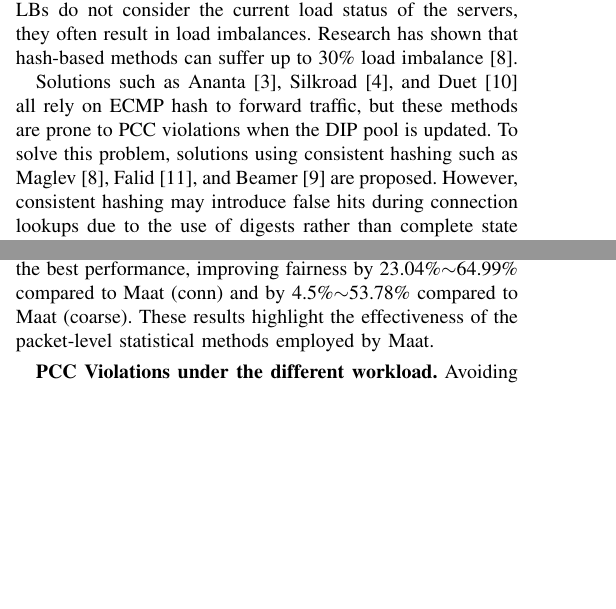
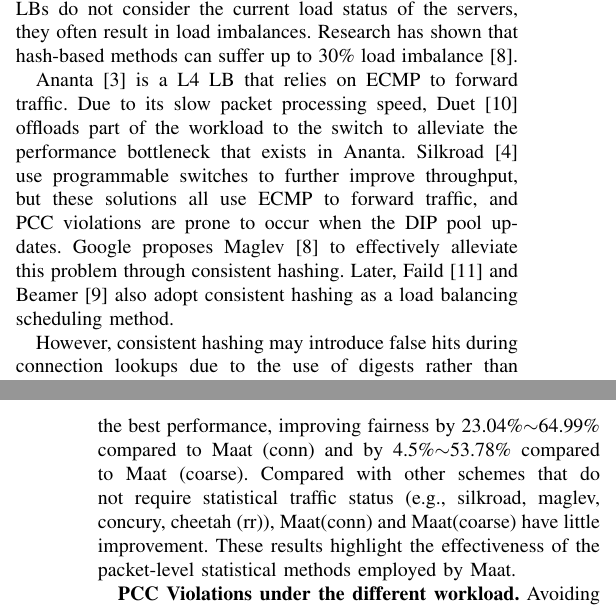
Before and after one commit to ju-huang-xiamen/ICNP2024, a LaTeX paper (1sub/conference_101719.tex, which reads 1sub/background.tex, 1sub/evaluation.tex): two parts of the columns of pages 2 and 8 of 11 before the commit and two parts of the columns of pages 2 and 9 of 11 after it, joined at a grey line, cut so that both start at the same text, the shorter picture padded with empty space. Compiled offline with pdfLaTeX; a missing font is replaced by an installed copy or a similar font; a LaTeX package or settings file that is missing is left out.

Commit message:
modify fully pcc/reference/now

```diff
--- a/1sub/background.tex
+++ b/1sub/background.tex
@@ -26,9 +26,11 @@
 Datacenter operators assign a virtual IP (VIP) address to each service they operate, and this virtual IP address is generally assigned to the L4 LB. Each VIP is associated with a set of servers (DIP pool) providing that service. The purpose of this paper is to design a simple and practical L4 LB scheme that evenly distributes incoming traffic across all available DIPs. In this section, we begin by presenting the advantages and disadvantages of both load-agnostic and load-aware L4 LB. Subsequently, we discuss the design motivation of Maat.
 \subsection{Previous work}
 \textbf{Load-agnostic L4 LB:}
-Load-agnostic load balancers are characterized by relying on simple hash calculations\footnote{Hash algorithms refer to algorithms such as ECMP, consistent hashing, and minimum perfect hash.} to distribute incoming traffic among backend servers. Since these LBs do not consider the current load status of the servers, they often result in load imbalances. Research has shown that hash-based methods can suffer up to 30\% load imbalance \cite{eisenbud2016maglev}.
+Load-agnostic load balancers are characterized by relying on simple hash calculations\footnote{Hash algorithms refer to algorithms such as ECMP, consistent hashing, and minimum perfect hashing.} to distribute incoming traffic among backend servers. Since these LBs do not consider the current load status of the servers, they often result in load imbalances. Research has shown that hash-based methods can suffer up to 30\% load imbalance \cite{eisenbud2016maglev}.
 
-Solutions such as Ananta \cite{patel2013ananta}, Silkroad \cite{miao2017silkroad}, and Duet \cite{gandhi2014duet} all rely on ECMP hash to forward traffic, but these methods are prone to PCC violations when the DIP pool is updated. To solve this problem, solutions using consistent hashing such as Maglev \cite{eisenbud2016maglev}, Falid \cite{araujo2018balancing}, and Beamer \cite{olteanu2018stateless} are proposed. However, consistent hashing may introduce false hits during connection lookups due to the use of digests rather than complete state information. The occurrence of false hits may cause the L4 LB to forward packets to the wrong DIP, resulting in PCC violations. To address these problems, some works proposed applying Othello hashing to L4 LB \cite{yu2018memory}. For instance, Concury \cite{shi2020concury} and SDLB \cite{yu2017sdlb} are designed for cloud data centers and mobile edge computing, respectively. Due to the false-hit freedom characteristics of this hash algorithm, L4 LB can fully maintain PCC. Although load-agnostic LBs have made great progress in maintaining PCC. However, fairness as a first-class citizen in L4 LB has not received enough attention, and some schemes even ensure PCC at the expense of fairness.
+Ananta \cite{patel2013ananta} is a L4 LB that relies on ECMP to forward traffic. Due to its slow packet processing speed, Duet \cite{gandhi2014duet} offloads part of the workload to the switch to alleviate the performance bottleneck that exists in Ananta. Silkroad \cite{miao2017silkroad} use programmable switches to further improve throughput, but these solutions all use ECMP to forward traffic, and PCC violations are prone to occur when the DIP pool updates. Google proposes Maglev \cite{eisenbud2016maglev} to effectively alleviate this problem through consistent hashing. Later, Faild \cite{araujo2018balancing} and Beamer \cite{olteanu2018stateless} also adopt consistent hashing as a load balancing scheduling method.
+
+However, consistent hashing may introduce false hits during connection lookups due to the use of digests rather than complete state information. The occurrence of false hits may cause the L4 LB to forward packets to the wrong DIP, resulting in PCC violations. To address these problems, some works proposed applying Othello hashing to L4 LB \cite{yu2018memory}. For instance, Concury \cite{shi2020concury} and SDLB \cite{yu2017sdlb} are designed for cloud data centers and mobile edge computing, respectively. Due to the false-hit freedom characteristics of this hash algorithm, L4 LB can fully maintain PCC. Although load-agnostic LBs have made great progress in maintaining PCC. However, fairness as a first-class citizen in L4 LB has not received enough attention, and some schemes even ensure PCC at the expense of fairness.
 
 \textbf{Load-aware L4 LB:}
 Research in recent years has also realized that it is wrong for load-agnostic load balancers to sacrifice fairness to maintain PCC \cite{zhang2020fast, barbette2021cheetah, yao2022hlb}. As a result, some works have begun to strive to enhance fairness while maintaining PCC. The mainstream method is to adjust the weight of different servers through real-time network status (e.g., server status, traffic status), so that incoming traffic has a greater probability of selecting a more suitable server, thereby alleviating the load imbalance based on the hash scheme.
--- a/1sub/evaluation.tex
+++ b/1sub/evaluation.tex
@@ -60,7 +60,7 @@ In this section, we evaluate the performance of Maat based on three types of eva
 
  \textbf{Fairness of different L4 LB schemes.} Fig. \ref{8} shows the fairness of different L4 LB schemes through the variance of the server loads. Silkroad \cite{miao2017silkroad} mentioned that the DIP pool in modern data centers is updated about 10 times per minute, which means that the data plane of LB is updated approximately every 6 seconds. Therefore, in the topology of 1 VIP and 32 DIP, we set the number of flows from 16K to 130K. This is according to the experimental settings of Cheetah \cite{barbette2021cheetah}. We found that under the same number of connections, Maat improves by 30.62\% to 74.42\% compared to other hash-based schemes. As the number of connections increases, the fairness issues of hash-based schemes become increasingly obvious, while Maat always maintains good fairness. Maat shows an improvement of 13.4\% to 63.26\% over Cheetah (rr). The above experimental results show that the fairness of Maat has been significantly improved compared with existing schemes, verifying that the scheduling method of power of one random choice can greatly improve fairness.
 
- \textbf{Fairness of different statistical methods.} Fig. \ref{9} illustrates the fairness of using different methods to count traffic states within the same LB scheme (Maat). This experiment compared three statistical methods: 1) Maat (conn): Counts only the number of connections, ignoring the difference in the impact of flow size on the server load. This can lead to load imbalance. 2) Maat (coarse): Counts traffic in a coarse-grained manner. For example, categorizing any flow over 10KB as a large flow. This method does not differentiate significantly between large flows of vastly different sizes (e.g., 50KB vs. 10MB), potentially causing load imbalance. 3) Maat: this method counts traffic at packet-level granularity, allowing for more evenly distributed incoming traffic. As shown in Fig. \ref{9}, Maat achieves the best performance, improving fairness by 23.04\%$\sim$64.99\% compared to Maat (conn) and by 4.5\%$\sim$53.78\% compared to Maat (coarse). These results highlight the effectiveness of the packet-level statistical methods employed by Maat.
+ \textbf{Fairness of different statistical methods.} Fig. \ref{9} illustrates the fairness of using different methods to count traffic states within the same LB scheme (Maat). This experiment compared three statistical methods: 1) Maat (conn): Counts only the number of connections, ignoring the difference in the impact of flow size on the server load. This can lead to load imbalance. 2) Maat (coarse): Counts traffic in a coarse-grained manner. For example, categorizing any flow over 10KB as a large flow. This method does not differentiate significantly between large flows of vastly different sizes (e.g., 50KB vs. 10MB), potentially causing load imbalance. 3) Maat: this method counts traffic at packet-level granularity, allowing for more evenly distributed incoming traffic. As shown in Fig. \ref{9}, Maat achieves the best performance, improving fairness by 23.04\%$\sim$64.99\% compared to Maat (conn) and by 4.5\%$\sim$53.78\% compared to Maat (coarse). Compared with other schemes that do not require statistical traffic status (e.g., silkroad, maglev, concury, cheetah (rr)), Maat(conn) and Maat(coarse) have little improvement. These results highlight the effectiveness of the packet-level statistical methods employed by Maat.
 
  \begin{figure}[t]
  	\setlength{\abovecaptionskip}{0pt}
@@ -163,7 +163,7 @@ In this section, we evaluate the performance of Maat based on three types of eva
 \subsection{Evaluation of DPDK implementation}
 Maat runs on a dual-socket Intel Xeon Silver 4210R CPU @ 2.40GHz, with a total of 40 logical CPU cores (10 cores per socket). We implement Maat using the Data Plane Development Kit (DPDK), a series of libraries for fast user-space packet processing \cite{pktgenDPDK}. In this testbed, we connect two commodity servers (\emph{S1} and \emph{S2}) to the Maat, and the configuration information is the same as the server where Maat is located. The Servers are connected via 100G Mellanox Connect-X 5 NICs. Logically, \emph{S1} acts as a client and \emph{S2} emulates 32 backend servers (DIPs). To evaluate the memory overhead and processing throughput of LB, we use Pktgen-DPDK \cite{pktgenDPDK} on the \emph{S1} to generate traffic and send them to the \emph{S2} through the LB. To evaluate flow completion time, we generated HTTP requests through WRK on \emph{S1}, and each core of \emph{S2} performs a constant amount of CPU-intensive work to schedule the 8KB file \cite{barbette2020high}.
 
-\textbf{Memory Usage.} Fig. \ref{11} shows the memory cost required to store different connections for Maglev, SilkRoad, Concury, Cheetah, and Maat respectively. Cheetah does not need to maintain the mapping relationship between connections and servers as it stores the DIP in the packet header. Therefore, the memory resources occupied by Cheetah do not increase as the number of connections increases. To maintain PCC, the remaining schemes need to maintain the mapping relationship between connections and DIPs on LBs. As the number of connections increased, we found that the memory cost of Maglev is 79.75\% higher than the other three schemes. SilkRoad, Concury, and Maat occupy similar storage spaces. Compared with Concury, Maat introduces the following additional memory overhead: 1) State information about the DIPs needed to improve fairness; 2) CBF. When the number of connections is 1.04 million, the Maat additional overhead only accounts for 0.18\% of the total overhead. However, it can fully guarantee PCC and improve fairness by about 70\%.
+\textbf{Memory Usage.} Fig. \ref{11} shows the memory cost required to store different connections for Maglev, SilkRoad, Concury, Cheetah, and Maat respectively. Cheetah does not need to maintain the mapping relationship between connections and servers as it stores the DIP in the packet header. Therefore, the memory resources occupied by Cheetah do not increase as the number of connections increases. To maintain PCC, the remaining schemes need to maintain the mapping relationship between connections and DIPs on LBs. As the number of connections increased, we found that the memory cost of Maglev is 79.75\% higher than the other three schemes. SilkRoad, Concury, and Maat occupy similar storage spaces. Compared with Concury, Maat introduces the following additional memory overhead: 1) State information about the DIPs needed to improve fairness; 2) CBF. When the number of connections is 1.04 million, the Maat additional overhead only accounts for 0.18\% of the total overhead. However, it can improve fairness by about 70\% compared to Concury.
 
 \textbf{Process Throughput.} We also investigated the processing throughput of different L4 LB schemes. The higher the processing throughput, the fewer LBs we need to deploy. In this experiment, the metric is millions of packets per second (Mpps). In Fig. \ref{12}, we found that Cheetah (rr) has a 24.63\% improvement over Maat because it does not need to perform operations such as inserting and querying table entries in LB. However, it cannot be ignored that the actual deployment of Cheetah requires modification of the protocol stack. In contrast, Maat is easy to implement without any changes to end-hosts or protocol stack, and can be incrementally deployed in existing networks. Compared with Concury, the throughput of Maat is reduced by 14.01\% due to additional compute-intensive operations required to improve the fairness of server loads. However, compared with Maglev and Silkroad, Maat's operations on the data plane are simpler, resulting in improvements of 65.09\% and 60.5\%, respectively.
 
```
Also changed, not shown: 1sub/abstract.tex (+1 -1 lines), 1sub/conclusion.tex (+1 -1 lines), 1sub/background.tex (6 more changed lines).
